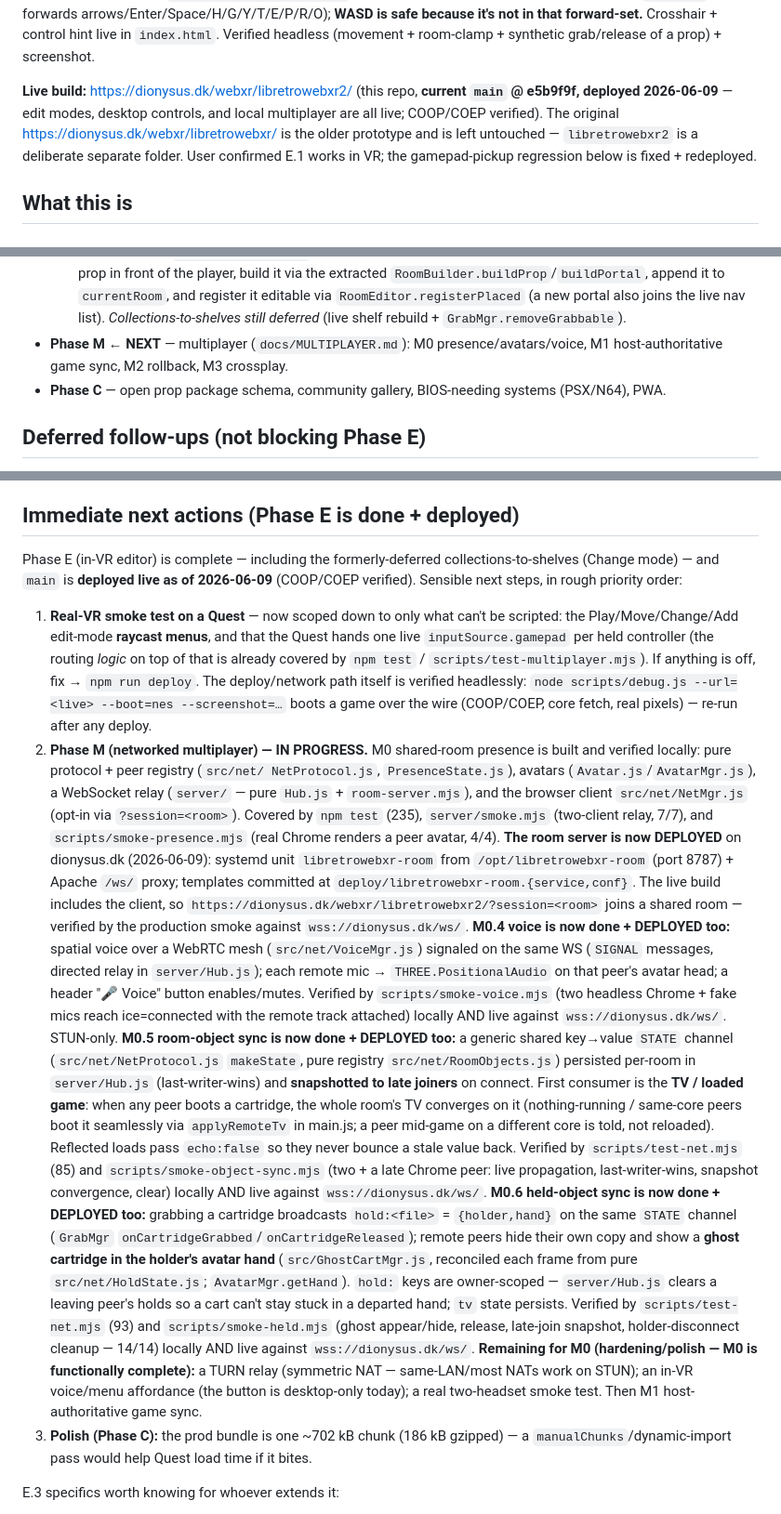
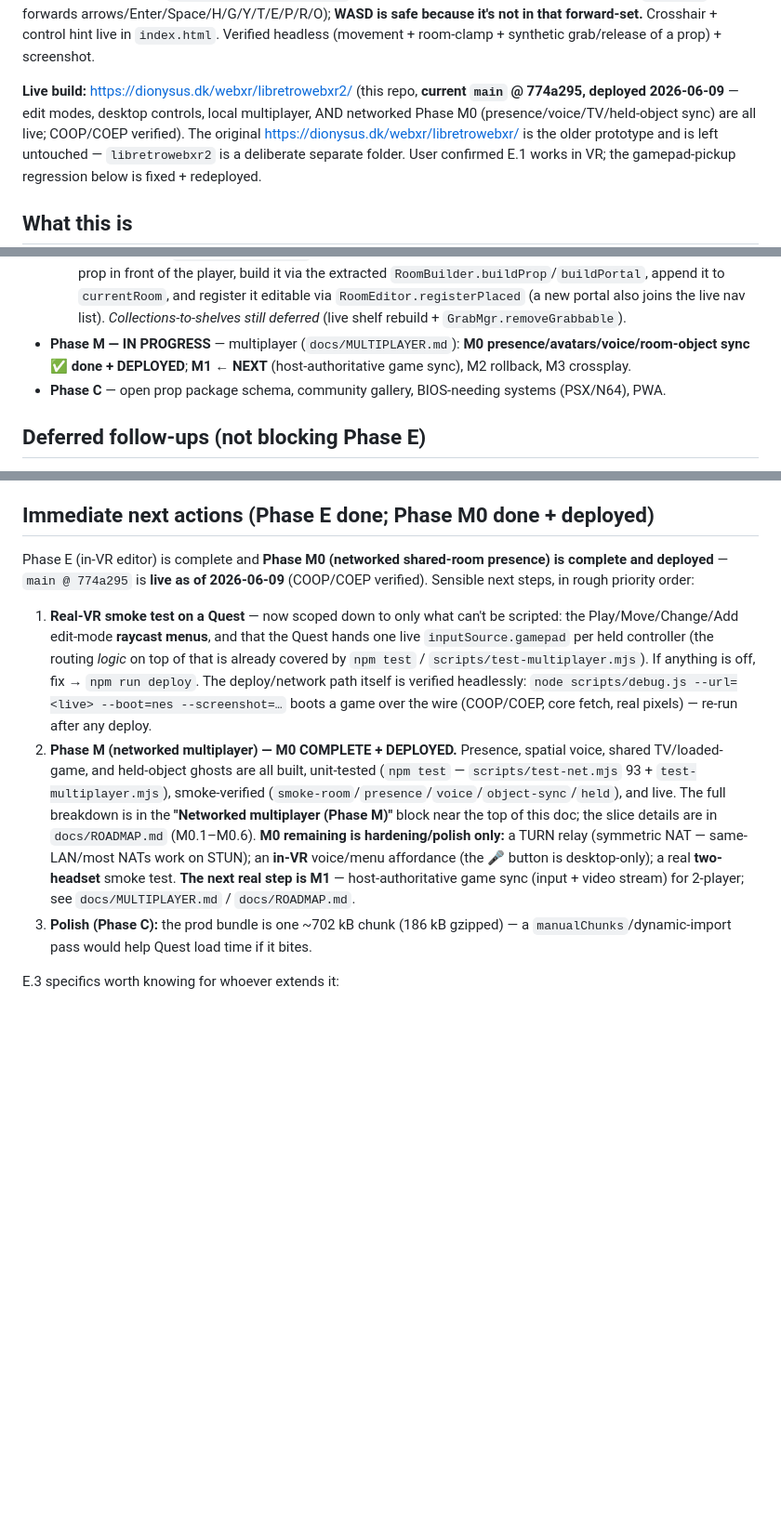
Before and after one commit to kblood/LibretroWebXR, a Markdown page: docs/HANDOFF.md, 3 parts joined by grey strips. Shown at 93% size. GitHub-like rendering; blank space fills up the shorter version.

```diff
--- a/docs/HANDOFF.md
+++ b/docs/HANDOFF.md
@@ -54,8 +94,9 @@ forward-set.** Crosshair + control hint live in `index.html`. Verified headless
 (movement + room-clamp + synthetic grab/release of a prop) + screenshot.
 
 **Live build:** https://dionysus.dk/webxr/libretrowebxr2/ (this repo, **current
-`main` @ e5b9f9f, deployed 2026-06-09** — edit modes, desktop controls, and local
-multiplayer are all live; COOP/COEP verified). The original
+`main` @ 774a295, deployed 2026-06-09** — edit modes, desktop controls, local
+multiplayer, AND networked Phase M0 (presence/voice/TV/held-object sync) are all
+live; COOP/COEP verified). The original
 https://dionysus.dk/webxr/libretrowebxr/ is the older prototype and is left
 untouched — `libretrowebxr2` is a deliberate separate folder. User confirmed E.1
 works in VR; the gamepad-pickup regression below is fixed + redeployed.
@@ -403,8 +444,9 @@ ROMs. Full spec: `docs/ROOM_AND_COLLECTIONS.md`. In short:
     `currentRoom`, and register it editable via `RoomEditor.registerPlaced`
     (a new portal also joins the live nav list). *Collections-to-shelves still
     deferred* (live shelf rebuild + `GrabMgr.removeGrabbable`).
-- **Phase M ← NEXT** — multiplayer (`docs/MULTIPLAYER.md`): M0 presence/avatars/voice,
-  M1 host-authoritative game sync, M2 rollback, M3 crossplay.
+- **Phase M — IN PROGRESS** — multiplayer (`docs/MULTIPLAYER.md`): **M0
+  presence/avatars/voice/room-object sync ✅ done + DEPLOYED**; **M1 ← NEXT**
+  (host-authoritative game sync), M2 rollback, M3 crossplay.
 - **Phase C** — open prop package schema, community gallery, BIOS-needing
   systems (PSX/N64), PWA.
 
@@ -433,10 +475,10 @@ ROMs. Full spec: `docs/ROOM_AND_COLLECTIONS.md`. In short:
   (`window.__editor`/`__grab` are deliberately exposed *before* the await as a
   headless probe workaround — that's a patch, not the fix.)
 
-## Immediate next actions (Phase E is done + deployed)
+## Immediate next actions (Phase E done; Phase M0 done + deployed)
 
-Phase E (in-VR editor) is complete — including the formerly-deferred
-collections-to-shelves (Change mode) — and `main` is **deployed live as of
+Phase E (in-VR editor) is complete and **Phase M0 (networked shared-room
+presence) is complete and deployed** — `main @ 774a295` is **live as of
 2026-06-09** (COOP/COEP verified). Sensible next steps, in rough priority order:
 
 1. **Real-VR smoke test on a Quest** — now scoped down to only what can't be
@@ -447,51 +489,17 @@ collections-to-shelves (Change mode) — and `main` is **deployed live as of
    The deploy/network path itself is verified headlessly: `node scripts/debug.js
    --url=<live> --boot=nes --screenshot=…` boots a game over the wire (COOP/COEP,
    core fetch, real pixels) — re-run after any deploy.
-2. **Phase M (networked multiplayer) — IN PROGRESS.** M0 shared-room presence
-   is built and verified locally: pure protocol + peer registry (`src/net/
-   NetProtocol.js`, `PresenceState.js`), avatars (`Avatar.js`/`AvatarMgr.js`), a
-   WebSocket relay (`server/` — pure `Hub.js` + `room-server.mjs`), and the
-   browser client `src/net/NetMgr.js` (opt-in via `?session=<room>`). Covered by
-   `npm test` (235), `server/smoke.mjs` (two-client relay, 7/7), and
-   `scripts/smoke-presence.mjs` (real Chrome renders a peer avatar, 4/4).
-   **The room server is now DEPLOYED** on dionysus.dk (2026-06-09): systemd unit
-   `libretrowebxr-room` from `/opt/libretrowebxr-room` (port 8787) + Apache `/ws/`
-   proxy; templates committed at `deploy/libretrowebxr-room.{service,conf}`. The
-   live build includes the client, so `https://dionysus.dk/webxr/libretrowebxr2/?session=<room>`
-   joins a shared room — verified by the production smoke against `wss://dionysus.dk/ws/`.
-   **M0.4 voice is now done + DEPLOYED too:** spatial voice over a WebRTC mesh
-   (`src/net/VoiceMgr.js`) signaled on the same WS (`SIGNAL` messages, directed
-   relay in `server/Hub.js`); each remote mic → `THREE.PositionalAudio` on that
-   peer's avatar head; a header "🎤 Voice" button enables/mutes. Verified by
-   `scripts/smoke-voice.mjs` (two headless Chrome + fake mics reach ice=connected
-   with the remote track attached) locally AND live against `wss://dionysus.dk/ws/`.
-   STUN-only.
-   **M0.5 room-object sync is now done + DEPLOYED too:** a generic shared
-   key→value `STATE` channel (`src/net/NetProtocol.js` `makeState`, pure registry
-   `src/net/RoomObjects.js`) persisted per-room in `server/Hub.js`
-   (last-writer-wins) and **snapshotted to late joiners** on connect. First
-   consumer is the **TV / loaded game**: when any peer boots a cartridge, the
-   whole room's TV converges on it (nothing-running / same-core peers boot it
-   seamlessly via `applyRemoteTv` in main.js; a peer mid-game on a different core
-   is told, not reloaded). Reflected loads pass `echo:false` so they never bounce
-   a stale value back. Verified by `scripts/test-net.mjs` (85) and
-   `scripts/smoke-object-sync.mjs` (two + a late Chrome peer: live propagation,
-   last-writer-wins, snapshot convergence, clear) locally AND live against
-   `wss://dionysus.dk/ws/`.
-   **M0.6 held-object sync is now done + DEPLOYED too:** grabbing a cartridge
-   broadcasts `hold:<file>` = `{holder,hand}` on the same `STATE` channel
-   (`GrabMgr` `onCartridgeGrabbed`/`onCartridgeReleased`); remote peers hide their
-   own copy and show a **ghost cartridge in the holder's avatar hand**
-   (`src/GhostCartMgr.js`, reconciled each frame from pure `src/net/HoldState.js`;
-   `AvatarMgr.getHand`). `hold:` keys are owner-scoped — `server/Hub.js` clears a
-   leaving peer's holds so a cart can't stay stuck in a departed hand; `tv` state
-   persists. Verified by `scripts/test-net.mjs` (93) and `scripts/smoke-held.mjs`
-   (ghost appear/hide, release, late-join snapshot, holder-disconnect cleanup —
-   14/14) locally AND live against `wss://dionysus.dk/ws/`.
-   **Remaining for M0 (hardening/polish — M0 is functionally complete):** a TURN
-   relay (symmetric NAT — same-LAN/most NATs work on STUN); an in-VR voice/menu
-   affordance (the button is desktop-only today); a real two-headset smoke test.
-   Then M1 host-authoritative game sync.
+2. **Phase M (networked multiplayer) — M0 COMPLETE + DEPLOYED.** Presence,
+   spatial voice, shared TV/loaded-game, and held-object ghosts are all built,
+   unit-tested (`npm test` — `scripts/test-net.mjs` 93 + `test-multiplayer.mjs`),
+   smoke-verified (`smoke-room`/`presence`/`voice`/`object-sync`/`held`), and live.
+   The full breakdown is in the **"Networked multiplayer (Phase M)"** block near
+   the top of this doc; the slice details are in `docs/ROADMAP.md` (M0.1–M0.6).
+   **M0 remaining is hardening/polish only:** a TURN relay (symmetric NAT —
+   same-LAN/most NATs work on STUN); an **in-VR** voice/menu affordance (the 🎤
+   button is desktop-only); a real **two-headset** smoke test. **The next real
+   step is M1** — host-authoritative game sync (input + video stream) for
+   2-player; see `docs/MULTIPLAYER.md` / `docs/ROADMAP.md`.
 3. **Polish (Phase C):** the prod bundle is one ~702 kB chunk (186 kB gzipped) —
    a `manualChunks`/dynamic-import pass would help Quest load time if it bites.
 
```
Also changed, not shown: other parts of docs/HANDOFF.md (+50 -10 lines).
